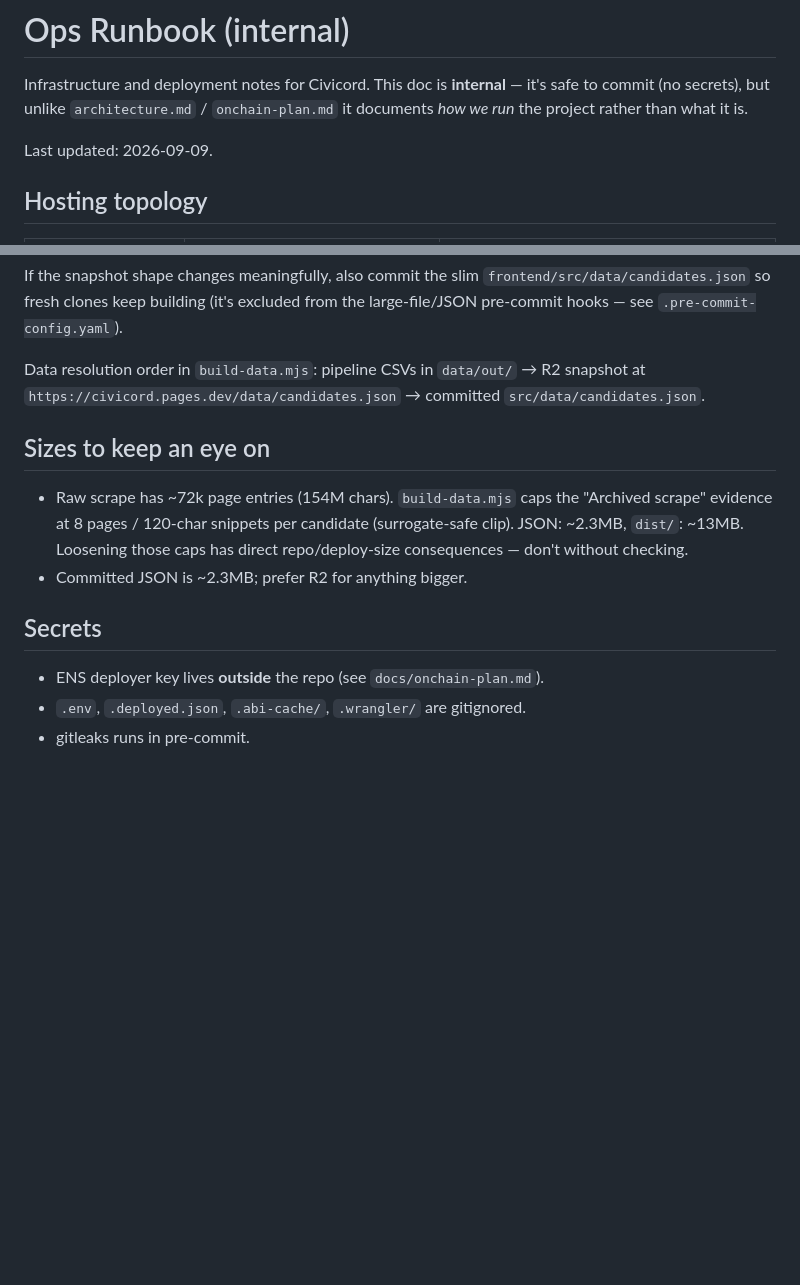
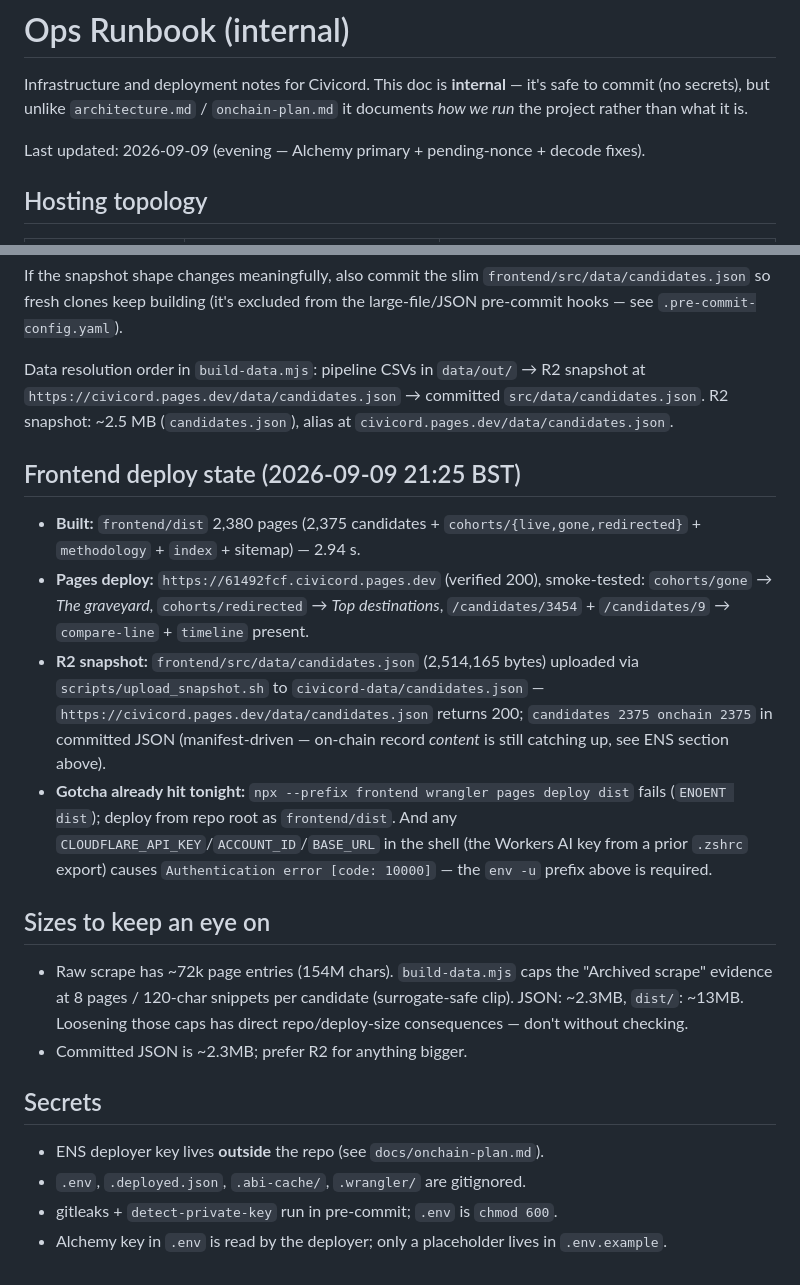
Before and after one commit to sneldao/civicord, a Markdown page: docs/ops.md, 2 parts joined by grey strips. Rendered like a GitHub page; blank space fills up the shorter version.

```diff
--- a/docs/ops.md
+++ b/docs/ops.md
@@ -4,7 +4,7 @@ Infrastructure and deployment notes for Civicord. This doc is **internal** —
 it's safe to commit (no secrets), but unlike `architecture.md` /
 `onchain-plan.md` it documents *how we run* the project rather than what it is.
 
-Last updated: 2026-09-09.
+Last updated: 2026-09-09 (evening — Alchemy primary + pending-nonce + decode fixes).
 
 ## Hosting topology
 
@@ -132,7 +179,23 @@ excluded from the large-file/JSON pre-commit hooks — see
 
 Data resolution order in `build-data.mjs`: pipeline CSVs in `data/out/` →
 R2 snapshot at `https://civicord.pages.dev/data/candidates.json` → committed
-`src/data/candidates.json`.
+`src/data/candidates.json`. R2 snapshot: ~2.5 MB (`candidates.json`), alias at
+`civicord.pages.dev/data/candidates.json`.
+
+## Frontend deploy state (2026-09-09 21:25 BST)
+
+- **Built:** `frontend/dist` 2,380 pages (2,375 candidates + `cohorts/{live,gone,redirected}` + `methodology` + `index` + sitemap) — 2.94 s.
+- **Pages deploy:** `https://61492fcf.civicord.pages.dev` (verified 200), smoke-tested:
+  `cohorts/gone` → *The graveyard*, `cohorts/redirected` → *Top destinations*,
+  `/candidates/3454` + `/candidates/9` → `compare-line` + `timeline` present.
+- **R2 snapshot:** `frontend/src/data/candidates.json` (2,514,165 bytes) uploaded via
+  `scripts/upload_snapshot.sh` to `civicord-data/candidates.json` — `https://civicord.pages.dev/data/candidates.json`
+  returns 200; `candidates 2375 onchain 2375` in committed JSON (manifest-driven
+  — on-chain record *content* is still catching up, see ENS section above).
+- **Gotcha already hit tonight:** `npx --prefix frontend wrangler pages deploy dist` fails
+  (`ENOENT dist`); deploy from repo root as `frontend/dist`. And any
+  `CLOUDFLARE_API_KEY`/`ACCOUNT_ID`/`BASE_URL` in the shell (the Workers AI key from a prior `.zshrc`
+  export) causes `Authentication error [code: 10000]` — the `env -u` prefix above is required.
 
 ## Sizes to keep an eye on
 
@@ -146,4 +209,5 @@ R2 snapshot at `https://civicord.pages.dev/data/candidates.json` → committed
 
 - ENS deployer key lives **outside** the repo (see `docs/onchain-plan.md`).
 - `.env`, `.deployed.json`, `.abi-cache/`, `.wrangler/` are gitignored.
-- gitleaks runs in pre-commit.
+- gitleaks + `detect-private-key` run in pre-commit; `.env` is `chmod 600`.
+- Alchemy key in `.env` is read by the deployer; only a placeholder lives in `.env.example`.
```
Also changed, not shown: other parts of docs/ops.md (+61 -14 lines), docs/onchain-plan.md (+32 -19 lines).
